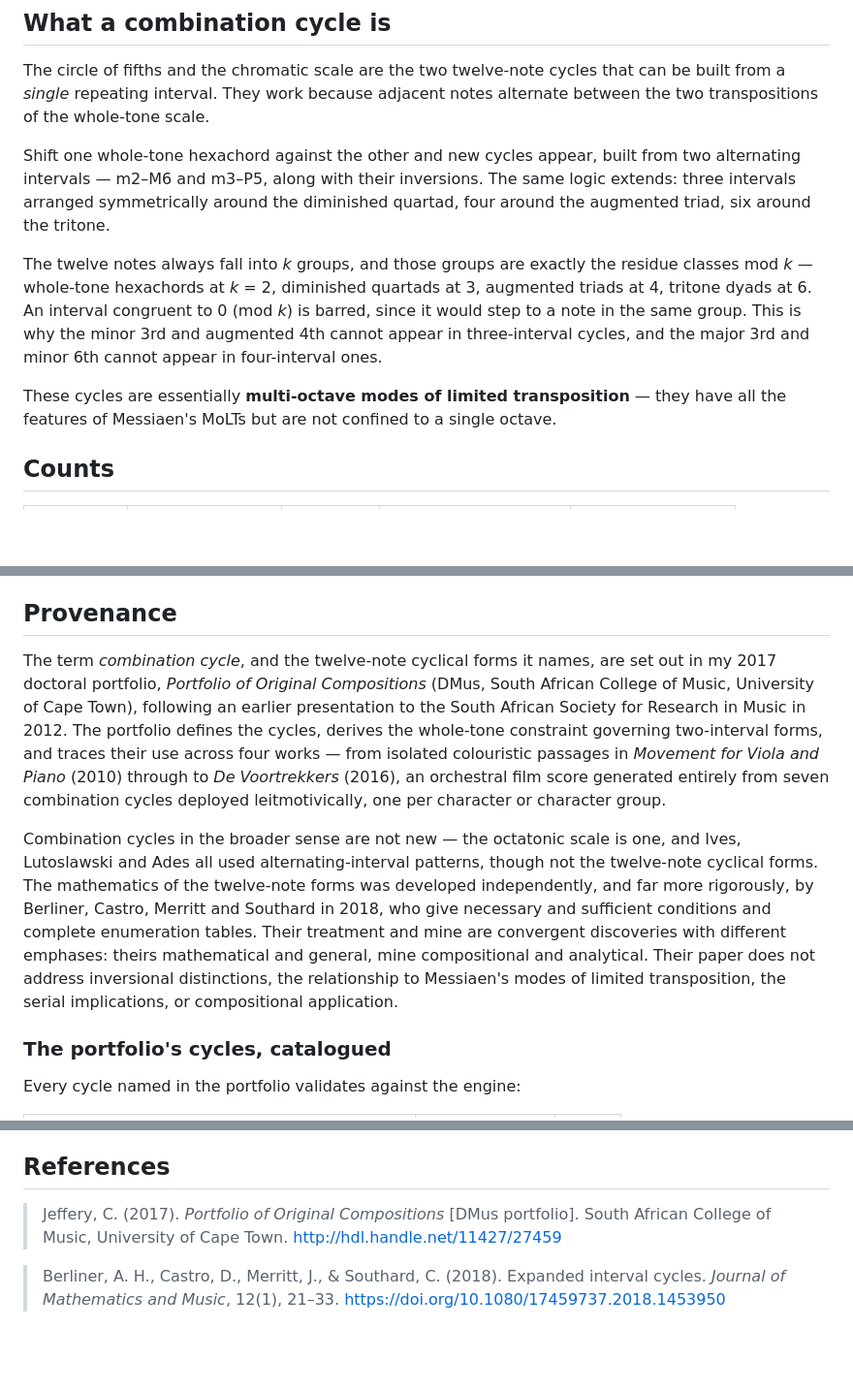
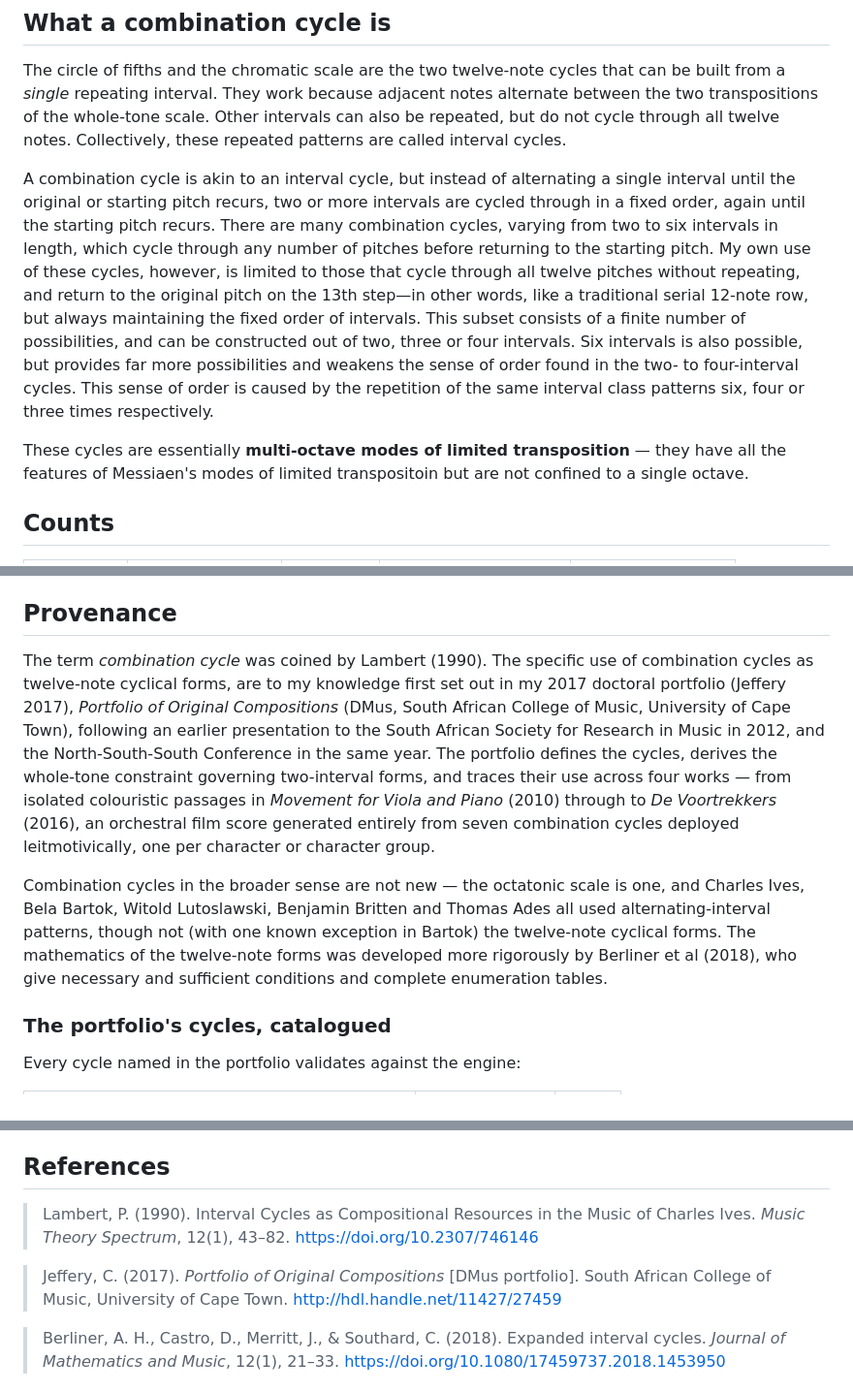
Before and after one commit to chrisomatix-glitch/combination-cycles, a Markdown page: README.md, 3 parts joined by grey strips. Shown at 97% size. GitHub-like rendering; blank space fills up the shorter version.

Commit message:
Revised discussion of combination cycles

```diff
--- a/README.md
+++ b/README.md
@@ -15,23 +15,26 @@ built on it is in development.
 The circle of fifths and the chromatic scale are the two twelve-note cycles
 that can be built from a *single* repeating interval. They work because
 adjacent notes alternate between the two transpositions of the whole-tone
-scale.
+scale. Other intervals can also be repeated, but do not cycle through all
+twelve notes. Collectively, these repeated patterns are called interval cycles.
 
-Shift one whole-tone hexachord against the other and new cycles appear, built
-from two alternating intervals — m2–M6 and m3–P5, along with their inversions.
-The same logic extends: three intervals arranged symmetrically around the
-diminished quartad, four around the augmented triad, six around the tritone.
-
-The twelve notes always fall into *k* groups, and those groups are exactly the
-residue classes mod *k* — whole-tone hexachords at *k* = 2, diminished quartads
-at 3, augmented triads at 4, tritone dyads at 6. An interval congruent to 0
-(mod *k*) is barred, since it would step to a note in the same group. This is
-why the minor 3rd and augmented 4th cannot appear in three-interval cycles, and
-the major 3rd and minor 6th cannot appear in four-interval ones.
+A combination cycle is akin to an interval cycle, but instead of alternating
+a single interval until the original or starting pitch recurs, two or more intervals
+are cycled through in a fixed order, again until the starting pitch recurs. There are
+many combination cycles, varying from two to six intervals in length, which cycle
+through any number of pitches before returning to the starting pitch. My own use of
+these cycles, however, is limited to those that cycle through all twelve pitches without
+repeating, and return to the original pitch on the 13th step—in other words, like a
+traditional serial 12-note row, but always maintaining the fixed order of intervals.
+This subset consists of a finite number of possibilities, and can be constructed out
+of two, three or four intervals. Six intervals is also possible, but provides far more
+possibilities and weakens the sense of order found in the two- to four-interval cycles.
+This sense of order is caused by the repetition of the same interval class patterns
+six, four or three times respectively.
 
 These cycles are essentially **multi-octave modes of limited transposition** —
-they have all the features of Messiaen's MoLTs but are not confined to a single
-octave.
+they have all the features of Messiaen's modes of limited transpositoin but are not
+confined to a single octave.
 
 ## Counts
 
@@ -88,10 +91,12 @@ Any change to `src/cycles.js` must keep it green.
 
 ## Provenance
 
-The term *combination cycle*, and the twelve-note cyclical forms it names, are
-set out in my 2017 doctoral portfolio, *Portfolio of Original Compositions*
+The term *combination cycle* was coined by Lambert (1990). The specific use of combination
+cycles as twelve-note cyclical forms, are to my knowledge first
+set out in my 2017 doctoral portfolio (Jeffery 2017), *Portfolio of Original Compositions*
 (DMus, South African College of Music, University of Cape Town), following an
-earlier presentation to the South African Society for Research in Music in 2012.
+earlier presentation to the South African Society for Research in Music in 2012, and the
+North-South-South Conference in the same year.
 The portfolio defines the cycles, derives the whole-tone constraint governing
 two-interval forms, and traces their use across four works — from isolated
 colouristic passages in *Movement for Viola and Piano* (2010) through to
@@ -100,15 +105,11 @@ combination cycles deployed leitmotivically, one per character or character
 group.
 
 Combination cycles in the broader sense are not new — the octatonic scale is
-one, and Ives, Lutoslawski and Ades all used alternating-interval patterns,
-though not the twelve-note cyclical forms. The mathematics of the twelve-note
-forms was developed independently, and far more rigorously, by Berliner, Castro,
-Merritt and Southard in 2018, who give necessary and sufficient conditions and
-complete enumeration tables. Their treatment and mine are convergent discoveries
-with different emphases: theirs mathematical and general, mine compositional and
-analytical. Their paper does not address inversional distinctions, the
-relationship to Messiaen's modes of limited transposition, the serial
-implications, or compositional application.
+one, and Charles Ives, Bela Bartok, Witold Lutoslawski, Benjamin Britten and
+Thomas Ades all used alternating-interval patterns,
+though not (with one known exception in Bartok) the twelve-note cyclical forms.
+The mathematics of the twelve-note forms was developed more rigorously by Berliner et al (2018),
+who give necessary and sufficient conditions and complete enumeration tables.
 
 ### The portfolio's cycles, catalogued
 
@@ -134,7 +135,10 @@ Note that Retief's cycle and the Portuguese one are 3-8 and 3-8I — the same
 cycle and its inversion, assigned to opposing parties in the narrative.
 
 ## References
-> Jeffery, C. (2017). *Portfolio of Original Compositions* [DMus portfolio].
+> Lambert, P. (1990). Interval Cycles as Compositional Resources in the Music
+> of Charles Ives. *Music Theory Spectrum*, 12(1), 43–82. https://doi.org/10.2307/746146
+
+>Jeffery, C. (2017). *Portfolio of Original Compositions* [DMus portfolio].
 > South African College of Music, University of Cape Town.
 > <http://hdl.handle.net/11427/27459>
 
```
